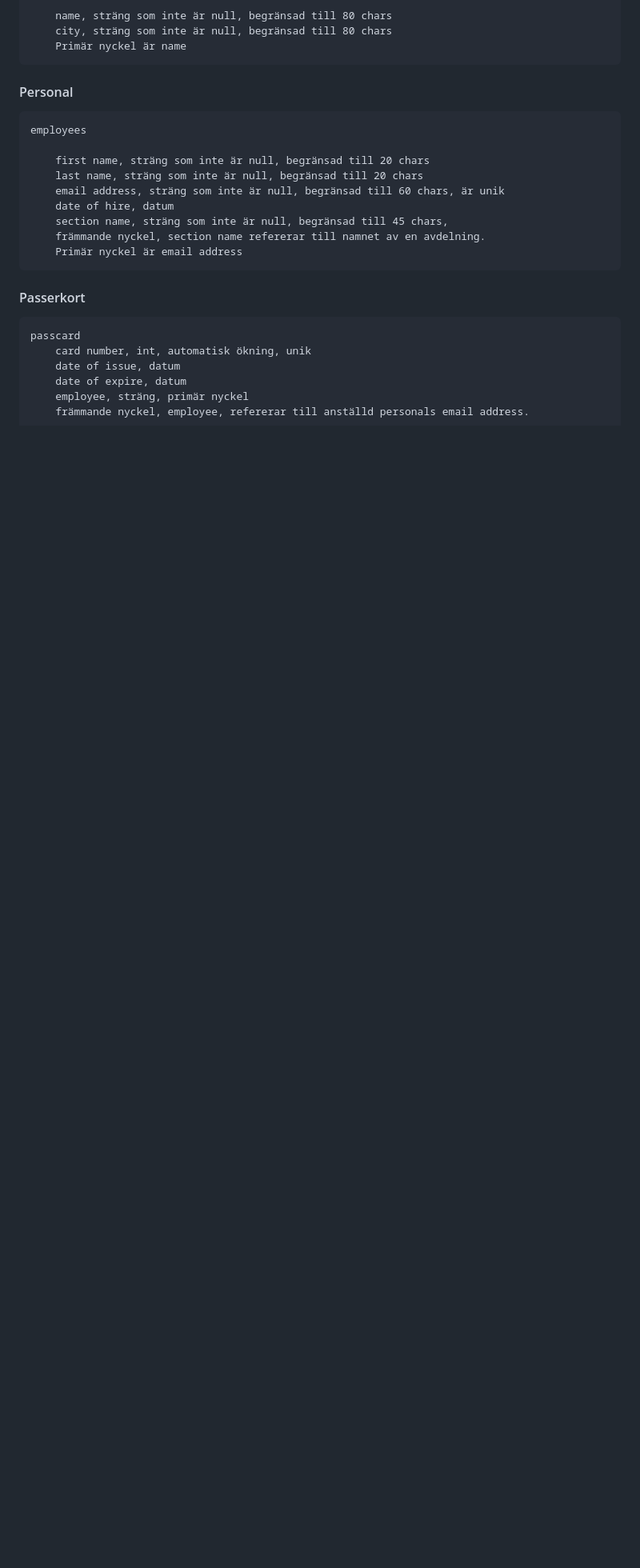
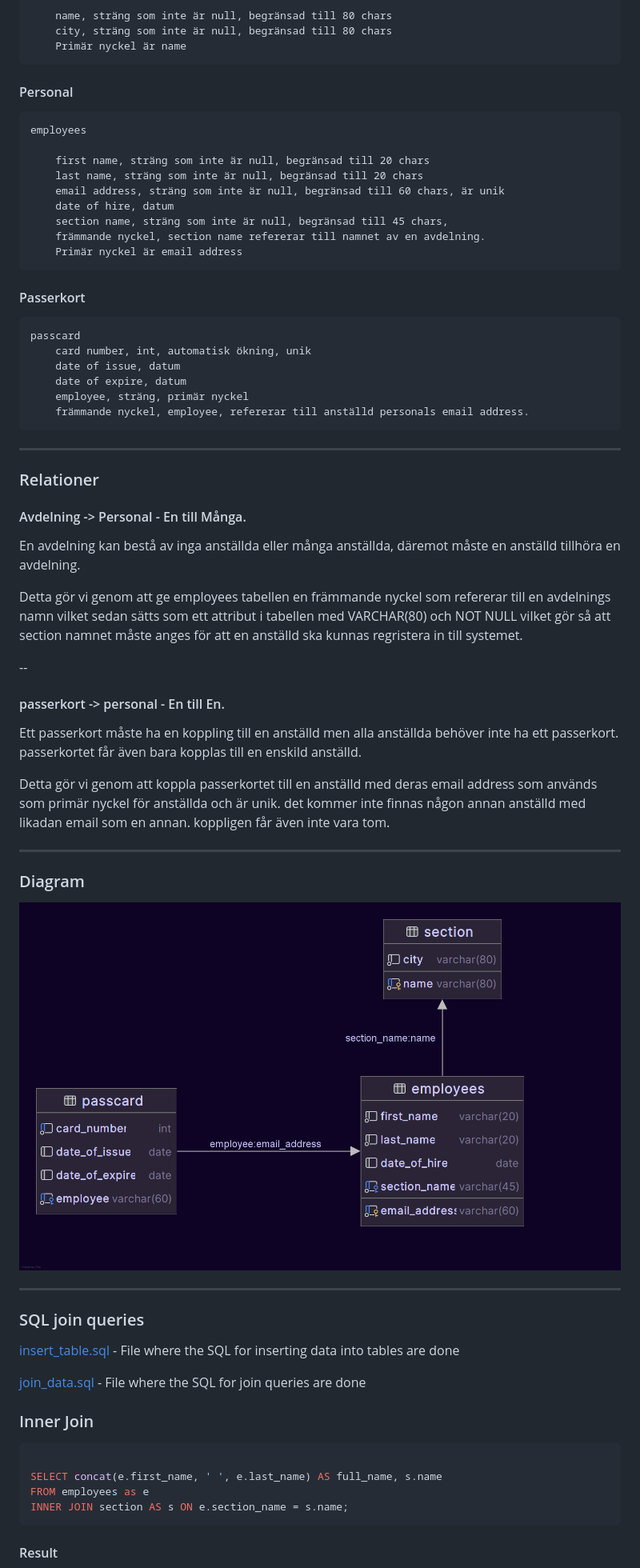
Before and after one commit to MfeMeaf/database-lab2, a Markdown page: README.md, the part around one of its changes. Shown at 80% size. Drawn GitHub-style; pictures changed too: images/@localhost.png (added); blank space fills up the shorter version.

Commit message:
Updated README.md created insert sql file with insert queries created join sql file with left and inner join queries
included pictures of join query results for README.md

````diff
--- a/README.md
+++ b/README.md
@@ -47,3 +48,47 @@ Information om passerkort samt vilken anställd det tillhör.
         date of expire, datum
         employee, sträng, primär nyckel
         främmande nyckel, employee, refererar till anställd personals email address.
+
+___
+### Relationer
+
+#### Avdelning -> Personal - En till Många.
+
+En avdelning kan bestå av inga anställda eller många anställda, däremot måste en anställd tillhöra
+en avdelning.
+
+Detta gör vi genom att ge employees tabellen en främmande nyckel som refererar till en avdelnings namn
+vilket sedan sätts som ett attribut i tabellen med VARCHAR(80) och NOT NULL vilket gör så att section namnet
+måste anges för att en anställd ska kunnas regristera in till systemet.
+
+--
+#### passerkort -> personal - En till En.
+
+Ett passerkort måste ha en koppling till en anställd men alla anställda behöver inte ha ett passerkort.
+passerkortet får även bara kopplas till en enskild anställd.
+
+Detta gör vi genom att koppla passerkortet till en anställd med deras email address som används som primär nyckel
+för anställda och är unik. det kommer inte finnas någon annan anställd med likadan email som en annan.
+koppligen får även inte vara tom.
+
+___
+### Diagram
+
+![Diagram av tabeller och relationer](images/@localhost.png)
+
+---
+
+### SQL join queries
+[insert_table.sql](src/main/java/insert_table.sql) - File where the SQL for inserting data into tables are done
+
+[join_data.sql](src/main/java/join_data.sql) - File where the SQL for join queries are done
+### Inner Join
+
+```sql
+
+SELECT concat(e.first_name, ' ', e.last_name) AS full_name, s.name
+FROM employees as e
+INNER JOIN section AS s ON e.section_name = s.name;
+```
+#### Result
+
````
Also changed, not shown: other parts of README.md (+12 -2 lines), images/inner_join.png (added), images/left_join.png (added), 3 other files.
